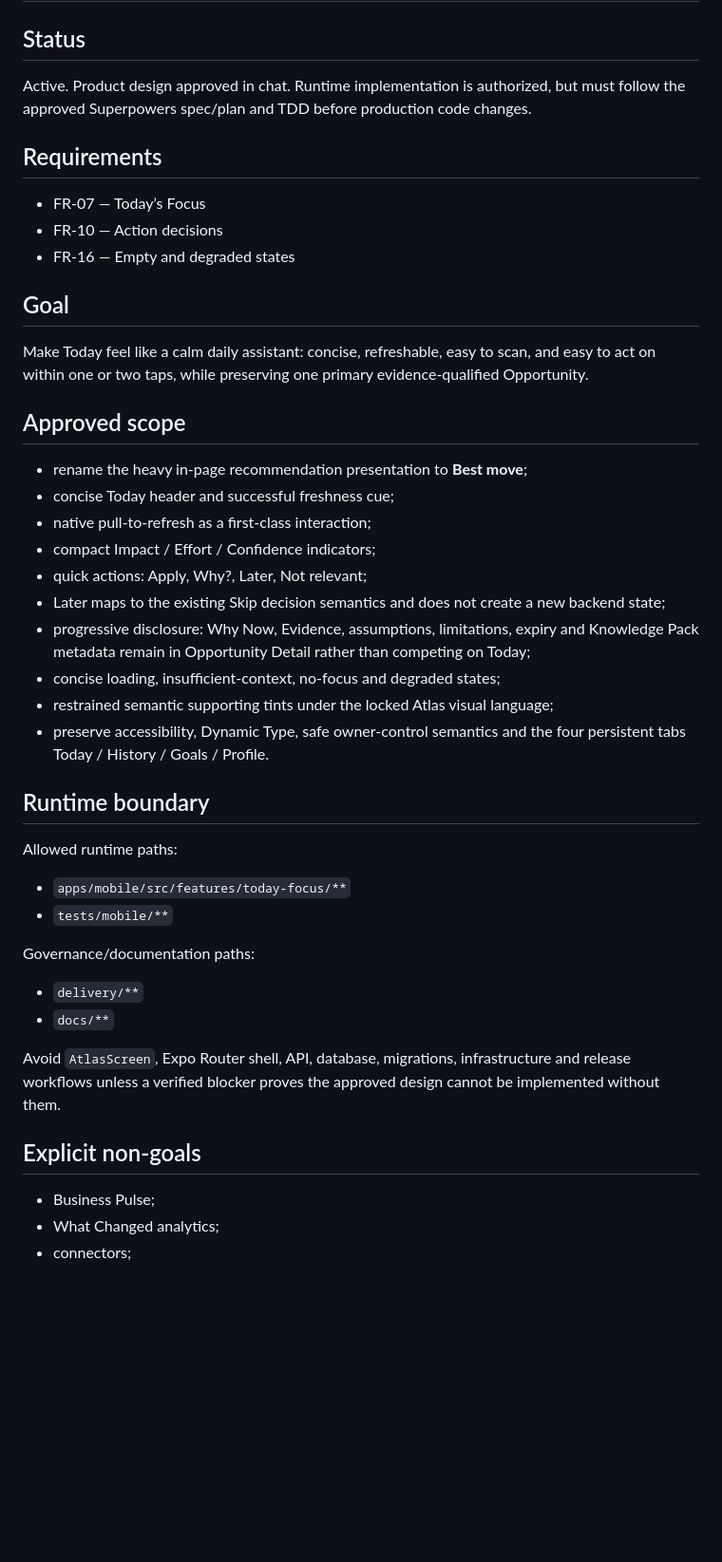
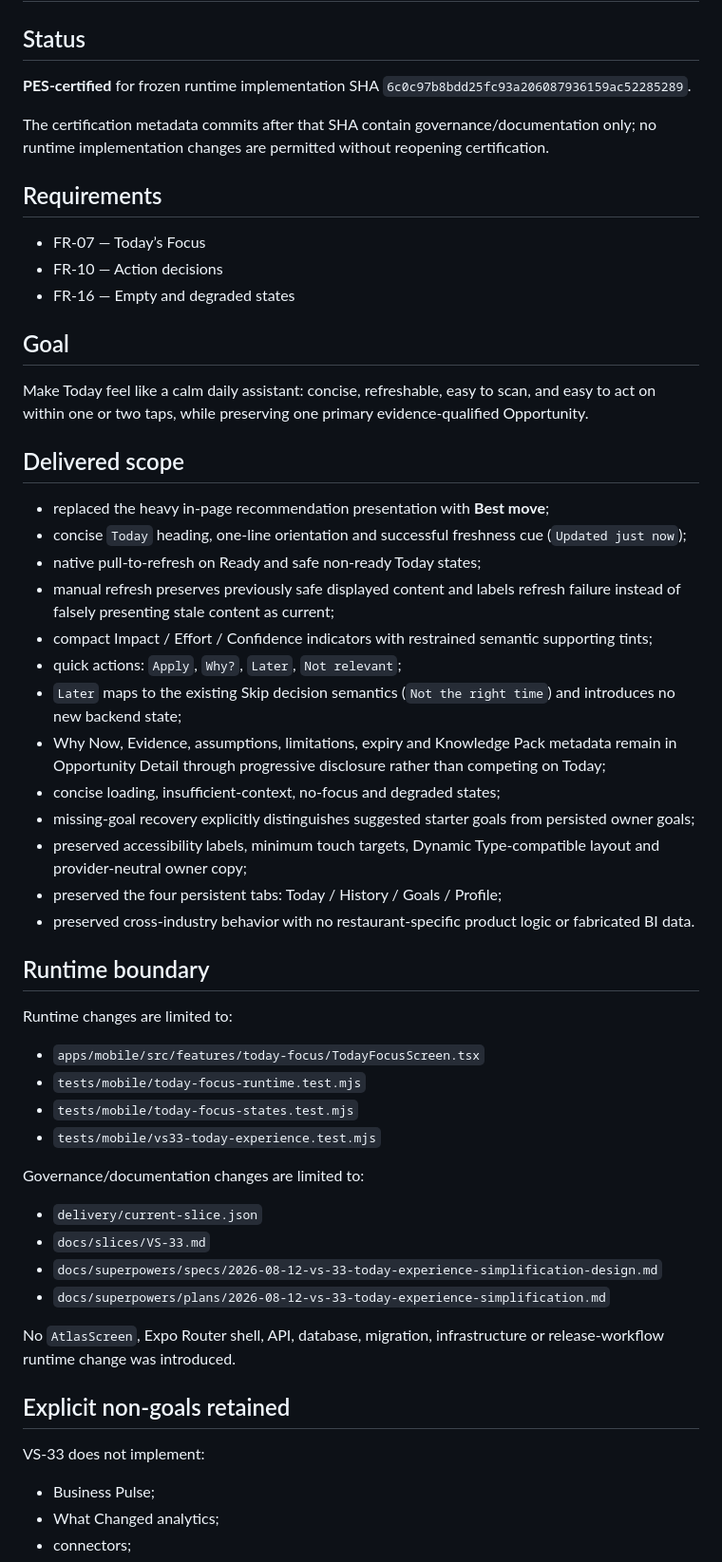
Before and after one commit to ksazid/project-atlas, a Markdown page: docs/slices/VS-33.md, the part around one of its changes. Shown at 95% size. GitHub-like rendering; blank space fills up the shorter version.

Commit message:
chore(vs33): record Today certification evidence

```diff
--- a/docs/slices/VS-33.md
+++ b/docs/slices/VS-33.md
@@ -2,7 +2,9 @@
 
 ## Status
 
-Active. Product design approved in chat. Runtime implementation is authorized, but must follow the approved Superpowers spec/plan and TDD before production code changes.
+**PES-certified** for frozen runtime implementation SHA `6c0c97b8bdd25fc93a206087936159ac52285289`.
+
+The certification metadata commits after that SHA contain governance/documentation only; no runtime implementation changes are permitted without reopening certification.
 
 ## Requirements
 
@@ -14,34 +16,43 @@ Active. Product design approved in chat. Runtime implementation is authorized, b
 
 Make Today feel like a calm daily assistant: concise, refreshable, easy to scan, and easy to act on within one or two taps, while preserving one primary evidence-qualified Opportunity.
 
-## Approved scope
+## Delivered scope
 
-- rename the heavy in-page recommendation presentation to **Best move**;
-- concise Today header and successful freshness cue;
-- native pull-to-refresh as a first-class interaction;
-- compact Impact / Effort / Confidence indicators;
-- quick actions: Apply, Why?, Later, Not relevant;
-- Later maps to the existing Skip decision semantics and does not create a new backend state;
-- progressive disclosure: Why Now, Evidence, assumptions, limitations, expiry and Knowledge Pack metadata remain in Opportunity Detail rather than competing on Today;
+- replaced the heavy in-page recommendation presentation with **Best move**;
+- concise `Today` heading, one-line orientation and successful freshness cue (`Updated just now`);
+- native pull-to-refresh on Ready and safe non-ready Today states;
+- manual refresh preserves previously safe displayed content and labels refresh failure instead of falsely presenting stale content as current;
+- compact Impact / Effort / Confidence indicators with restrained semantic supporting tints;
+- quick actions: `Apply`, `Why?`, `Later`, `Not relevant`;
+- `Later` maps to the existing Skip decision semantics (`Not the right time`) and introduces no new backend state;
+- Why Now, Evidence, assumptions, limitations, expiry and Knowledge Pack metadata remain in Opportunity Detail through progressive disclosure rather than competing on Today;
 - concise loading, insufficient-context, no-focus and degraded states;
-- restrained semantic supporting tints under the locked Atlas visual language;
-- preserve accessibility, Dynamic Type, safe owner-control semantics and the four persistent tabs Today / History / Goals / Profile.
+- missing-goal recovery explicitly distinguishes suggested starter goals from persisted owner goals;
+- preserved accessibility labels, minimum touch targets, Dynamic Type-compatible layout and provider-neutral owner copy;
+- preserved the four persistent tabs: Today / History / Goals / Profile;
+- preserved cross-industry behavior with no restaurant-specific product logic or fabricated BI data.
 
 ## Runtime boundary
 
-Allowed runtime paths:
+Runtime changes are limited to:
 
-- `apps/mobile/src/features/today-focus/**`
-- `tests/mobile/**`
+- `apps/mobile/src/features/today-focus/TodayFocusScreen.tsx`
+- `tests/mobile/today-focus-runtime.test.mjs`
+- `tests/mobile/today-focus-states.test.mjs`
+- `tests/mobile/vs33-today-experience.test.mjs`
 
-Governance/documentation paths:
+Governance/documentation changes are limited to:
 
-- `delivery/**`
-- `docs/**`
+- `delivery/current-slice.json`
+- `docs/slices/VS-33.md`
+- `docs/superpowers/specs/2026-08-12-vs-33-today-experience-simplification-design.md`
+- `docs/superpowers/plans/2026-08-12-vs-33-today-experience-simplification.md`
 
-Avoid `AtlasScreen`, Expo Router shell, API, database, migrations, infrastructure and release workflows unless a verified blocker proves the approved design cannot be implemented without them.
+No `AtlasScreen`, Expo Router shell, API, database, migration, infrastructure or release-workflow runtime change was introduced.
 
-## Explicit non-goals
+## Explicit non-goals retained
+
+VS-33 does not implement:
 
 - Business Pulse;
 - What Changed analytics;
```
Also changed, not shown: other parts of docs/slices/VS-33.md (+45 -12 lines).
